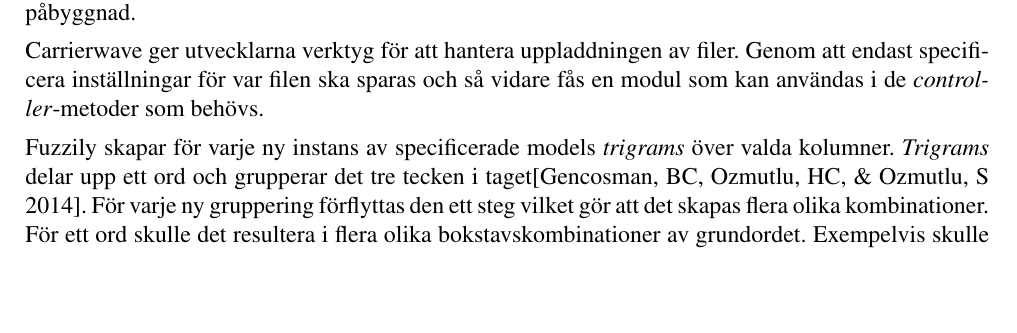
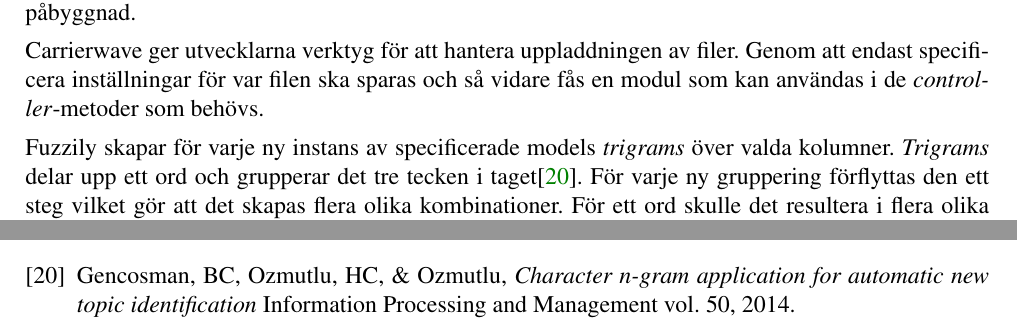
Before and after one commit to tkomstadius/bruse, a LaTeX book (report/TNM094_Bruse.tex, which reads report/chapters/04_result.tex): part of page 25 of 36 before the commit and two parts of pages 25 and 35 of 36 after it, the two joined at a grey line, cut so that both start at the same text, the shorter picture padded with empty space. Compiled offline with pdfLaTeX.

Commit message:
Added reference about n-grams

```diff
--- a/report/TNM094_Bruse.tex
+++ b/report/TNM094_Bruse.tex
@@ -188,3 +188,6 @@ Följande typografiska konventioner används i denna rapport.
   Polisen, \emph{Lagar och fakta} Hämtad: 2015-05-15
   \newline https://polisen.se/Lagar-och-regler/Om-olika-brott/It-relaterade-brott/Diskussionsforum/
 
+\bibitem{n-grams}
+  Gencosman, BC, Ozmutlu, HC, \& Ozmutlu, \emph{Character n-gram application for automatic new topic identification}
+  Information Processing and Management vol. 50, 2014.
--- a/report/chapters/04_result.tex
+++ b/report/chapters/04_result.tex
@@ -80,9 +80,8 @@ Carrierwave ger utvecklarna verktyg för att hantera uppladdningen av filer.
 Genom att endast specificera inställningar för var filen ska sparas och så
 vidare fås en modul som kan användas i de \emph{controller}-metoder som behövs.
 
-Fuzzily skapar för varje ny instans av specificerade models \emph{trigrams} över valda
-kolumner. \emph{Trigrams} delar upp ett ord och grupperar det tre tecken i
-taget[Gencosman, BC, Ozmutlu, HC, \& Ozmutlu, S 2014]. För varje ny gruppering
-förflyttas den ett steg vilket gör att det skapas flera olika kombinationer. För
-ett ord skulle det resultera i flera olika bokstavskombinationer av grundordet.
-Exempelvis skulle ordet “bruse” med hjälp av \emph{trigrams} bli [b, br, bru, rus, use,
+Fuzzily skapar för varje ny instans av specificerade models \emph{trigrams} över
+valda kolumner. \emph{Trigrams} delar upp ett ord och grupperar det tre tecken i
+taget\cite{n-grams}. För varje ny gruppering förflyttas den ett steg vilket gör
+att det skapas flera olika kombinationer. För ett ord skulle det resultera i
+flera olika bokstavskombinationer av grundordet. Exempelvis skulle ordet “bruse”
```
Also changed, not shown: report/TNM094_Bruse.tex (7 more changed lines), report/chapters/04_result.tex (7 more changed lines).
